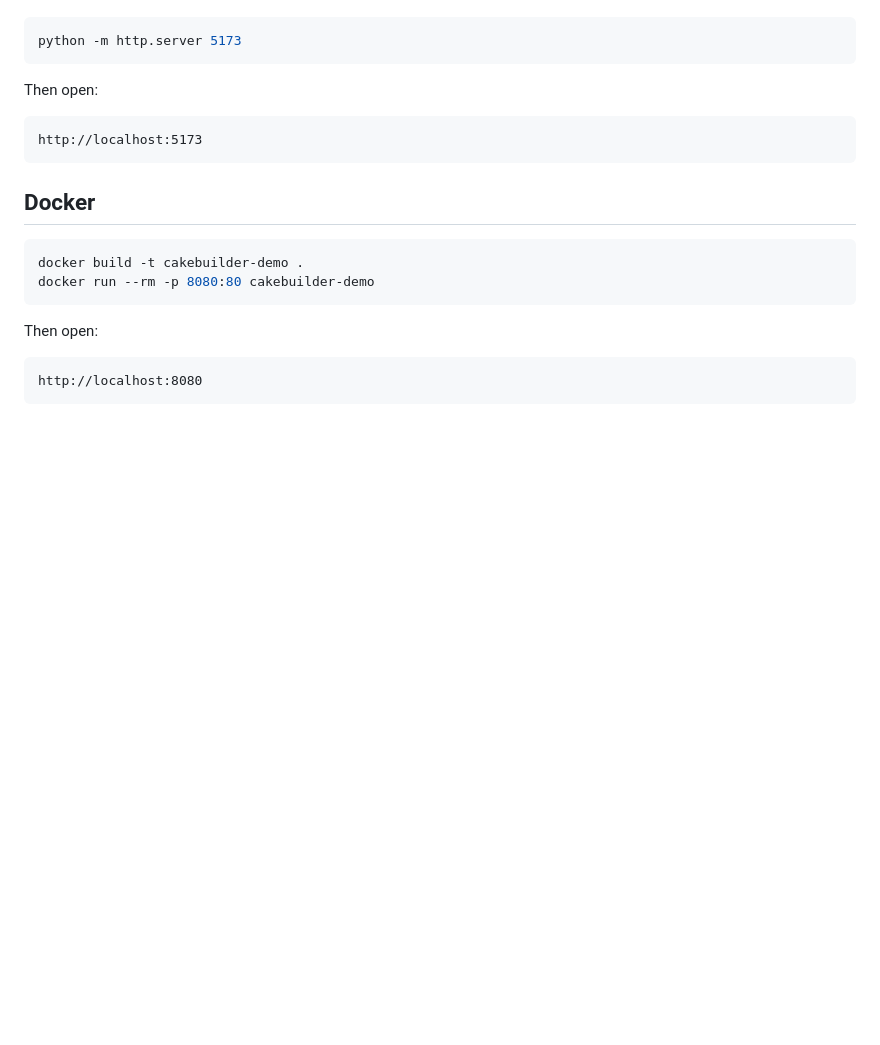
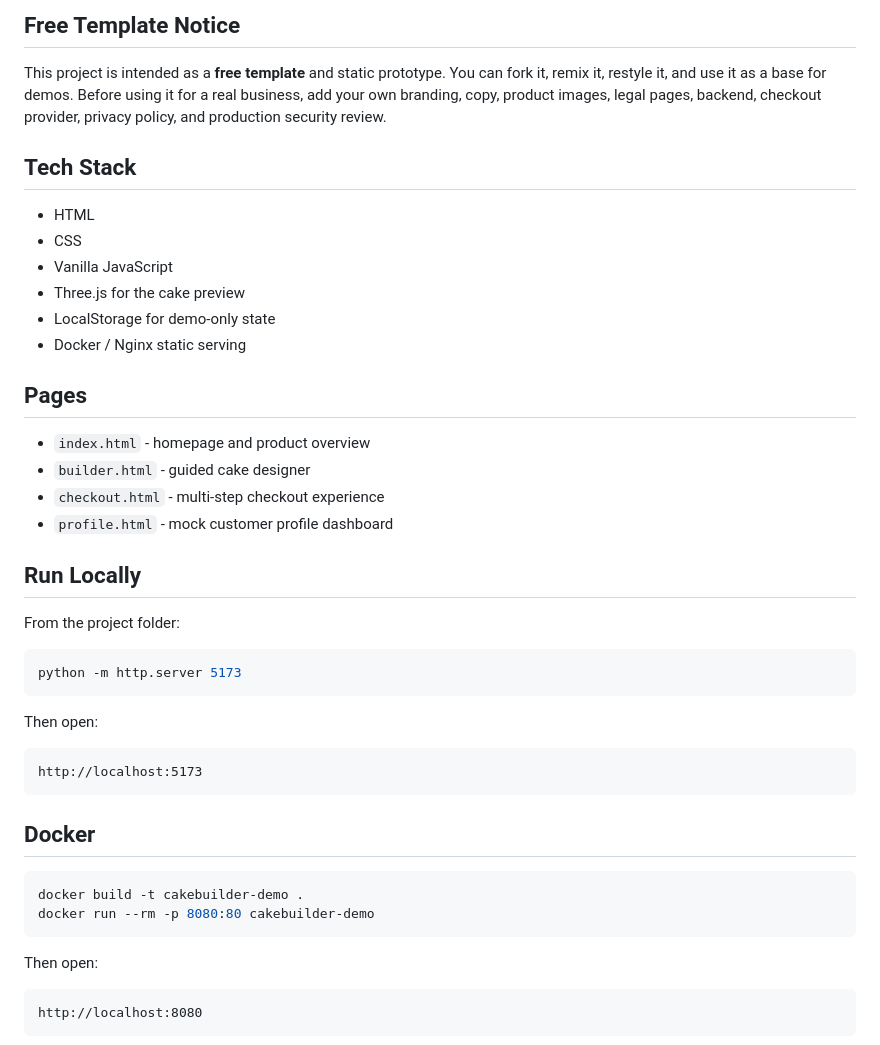
Before and after one commit to Lswett/CakeBuilderDemoSite, a Markdown page: README.md, the part around one of its changes. Drawn GitHub-style; blank space fills up the shorter version.

````diff
--- a/README.md
+++ b/README.md
@@ -18,3 +27,26 @@ From this folder:
+## Free Template Notice
+
+This project is intended as a **free template** and static prototype. You can fork it, remix it, restyle it, and use it as a base for demos. Before using it for a real business, add your own branding, copy, product images, legal pages, backend, checkout provider, privacy policy, and production security review.
+
+## Tech Stack
+
+- HTML
+- CSS
+- Vanilla JavaScript
+- Three.js for the cake preview
+- LocalStorage for demo-only state
+- Docker / Nginx static serving
+
+## Pages
+
+- `index.html` - homepage and product overview
+- `builder.html` - guided cake designer
+- `checkout.html` - multi-step checkout experience
+- `profile.html` - mock customer profile dashboard
+
+## Run Locally
+
+From the project folder:
 
 ```powershell
 python -m http.server 5173
````
Also changed, not shown: other parts of README.md (+54 -15 lines), assets/readme/desktop-home.png (added), assets/readme/mobile-profile.png (added).
